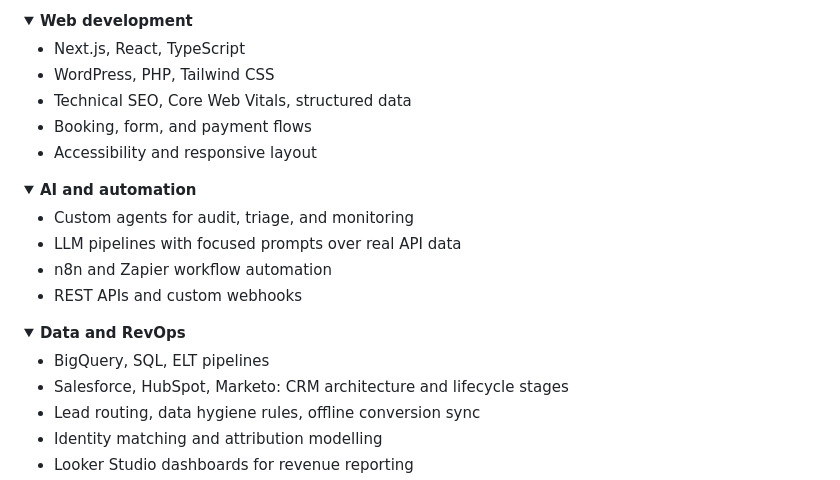
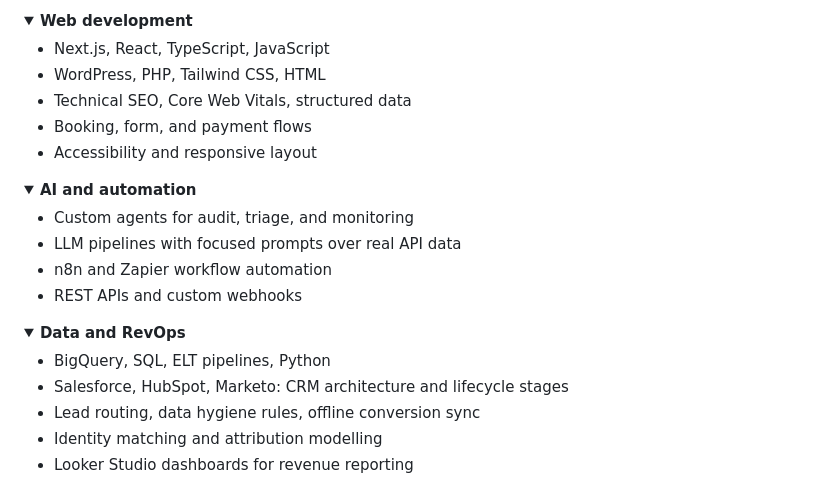
Before and after one commit to FelixKaboto/FelixKaboto, a Markdown page: README.md, the part around the change. Rendered like a GitHub page; folded sections open.

Commit message:
Add JavaScript, HTML to web stack and Python to data stack

```diff
--- a/README.md
+++ b/README.md
@@ -129,8 +129,8 @@ Automation around them: offline conversion sync back to ad platforms, lead routi
 <details>
 <summary><strong>Web development</strong></summary>
 
-- Next.js, React, TypeScript
-- WordPress, PHP, Tailwind CSS
+- Next.js, React, TypeScript, JavaScript
+- WordPress, PHP, Tailwind CSS, HTML
 - Technical SEO, Core Web Vitals, structured data
 - Booking, form, and payment flows
 - Accessibility and responsive layout
@@ -150,7 +150,7 @@ Automation around them: offline conversion sync back to ad platforms, lead routi
 <details>
 <summary><strong>Data and RevOps</strong></summary>
 
-- BigQuery, SQL, ELT pipelines
+- BigQuery, SQL, ELT pipelines, Python
 - Salesforce, HubSpot, Marketo: CRM architecture and lifecycle stages
 - Lead routing, data hygiene rules, offline conversion sync
 - Identity matching and attribution modelling
```
